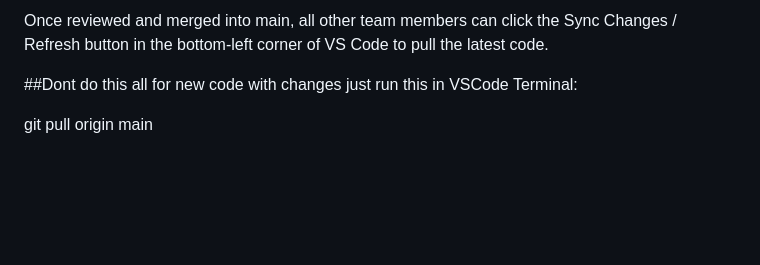
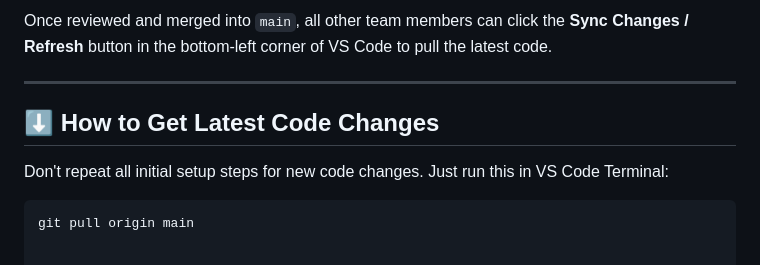
Before and after one commit to manjit524/StockSense, a Markdown page: README.md, the part around one of its changes. Rendered like a GitHub page; blank space fills up the shorter version.

````diff
--- a/README.md
+++ b/README.md
@@ -88,7 +115,11 @@ Go to https://github.com/manjit524/The_Trading_Desk and click Compare & pull req
 
-Once reviewed and merged into main, all other team members can click the Sync Changes / Refresh button in the bottom-left corner of VS Code to pull the latest code.
+Once reviewed and merged into `main`, all other team members can click the **Sync Changes / Refresh** button in the bottom-left corner of VS Code to pull the latest code.
 
+---
 
-##Dont do this all for new code with changes just run this in VSCode Terminal:
+## ⬇️ How to Get Latest Code Changes
 
+Don't repeat all initial setup steps for new code changes. Just run this in VS Code Terminal:
+
+```bash
 git pull origin main
````
Also changed, not shown: other parts of README.md (+49 -22 lines).
